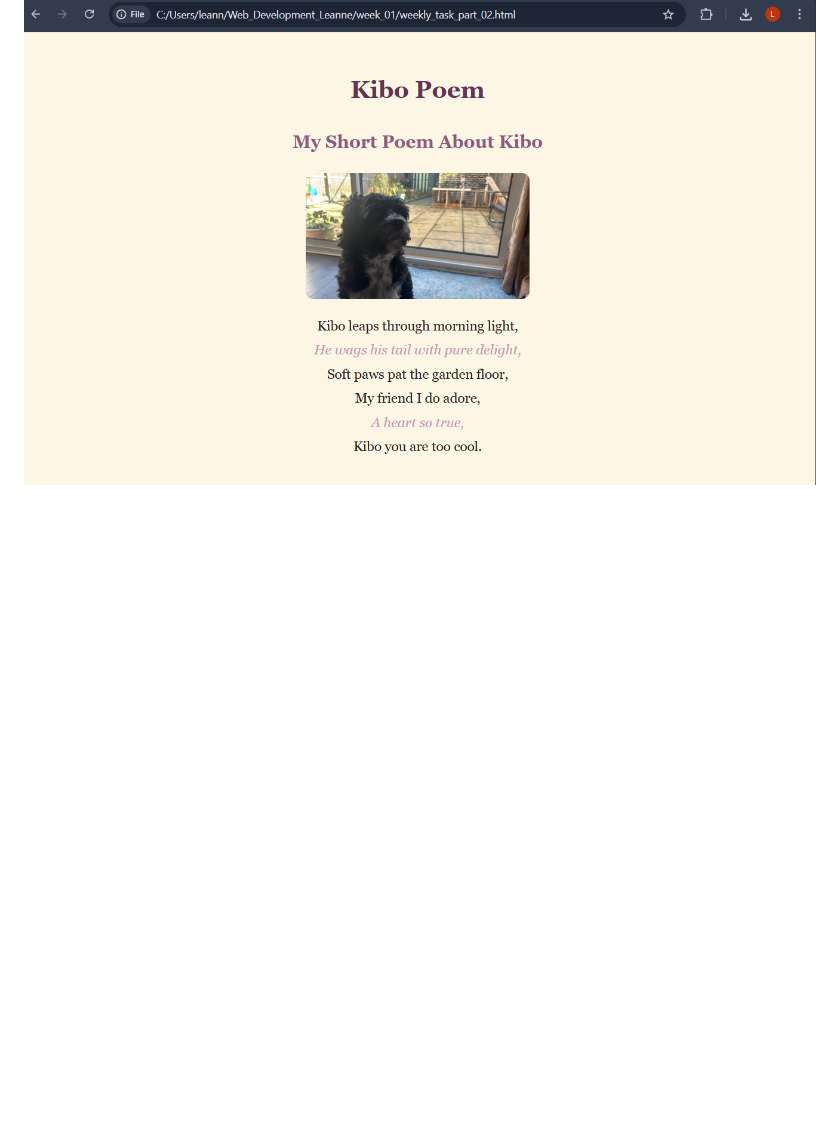
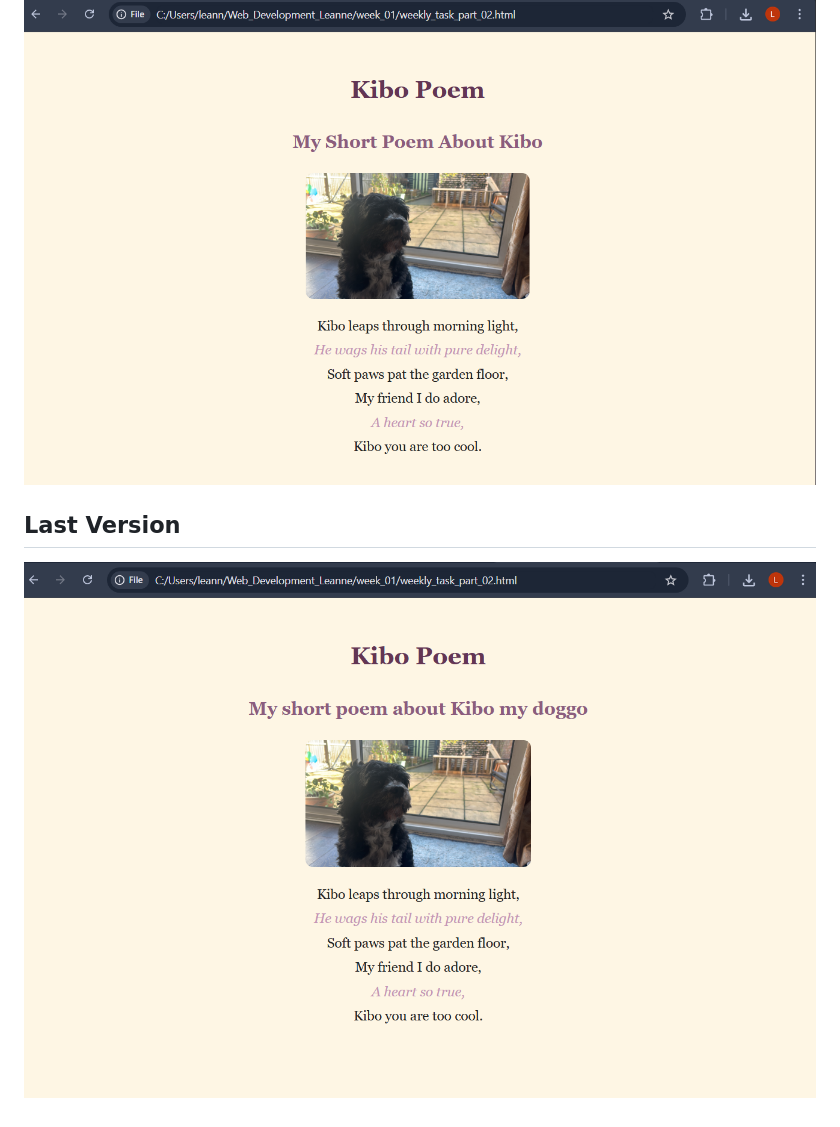
Before and after one commit to leatama19/Web_Development_Leanne, a Markdown page: week_01/documentation/documentation.md, the part around the change. Rendered like a GitHub page; pictures changed too: week_01/documentation/weekly_task_pr5.png (added); blank space fills up the shorter version.

Commit message:
Added images to documentation and edited code

```diff
--- a/week_01/documentation/documentation.md
+++ b/week_01/documentation/documentation.md
@@ -21,3 +21,7 @@ This is the first version of my Kibo poem page. I focused on choosing a readable
 ## Version 5
 
 ![alt text](weekly_task_pr4.png)
+
+## Last Version
+
+![alt text](weekly_task_pr5.png)
```
Also changed, not shown: 1 other file.
